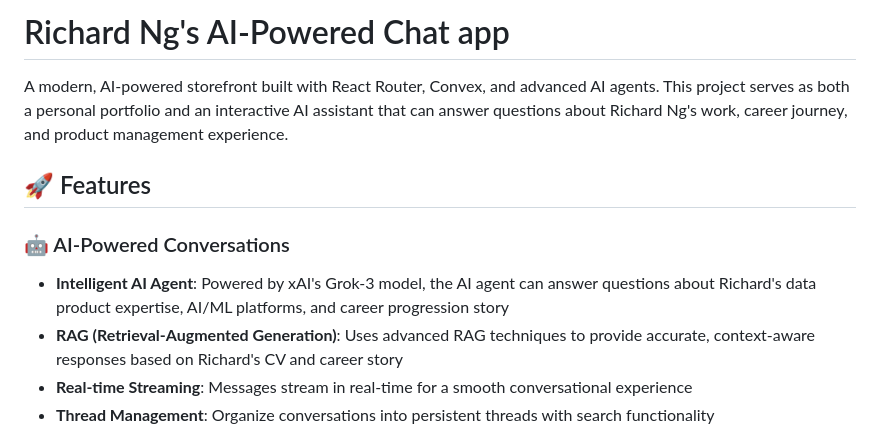
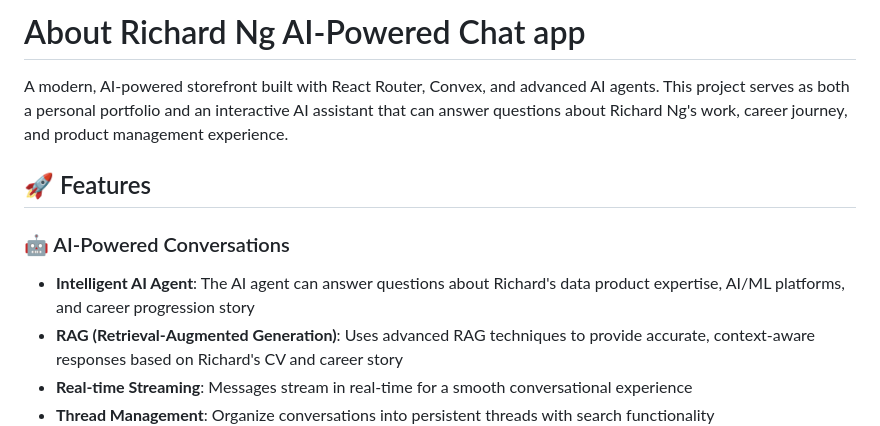
Before and after one commit to richardan01/aboutrichie, a Markdown page: README.md, the part around the change. Drawn GitHub-style.

```diff
--- a/README.md
+++ b/README.md
@@ -1,11 +1,11 @@
-# Richard Ng's AI-Powered Chat app
+# About Richard Ng AI-Powered Chat app
 
 A modern, AI-powered storefront built with React Router, Convex, and advanced AI agents. This project serves as both a personal portfolio and an interactive AI assistant that can answer questions about Richard Ng's work, career journey, and product management experience.
 
 ## 🚀 Features
 
 ### 🤖 AI-Powered Conversations
-- **Intelligent AI Agent**: Powered by xAI's Grok-3 model, the AI agent can answer questions about Richard's data product expertise, AI/ML platforms, and career progression story
+- **Intelligent AI Agent**: The AI agent can answer questions about Richard's data product expertise, AI/ML platforms, and career progression story
 - **RAG (Retrieval-Augmented Generation)**: Uses advanced RAG techniques to provide accurate, context-aware responses based on Richard's CV and career story
 - **Real-time Streaming**: Messages stream in real-time for a smooth conversational experience
 - **Thread Management**: Organize conversations into persistent threads with search functionality
```
